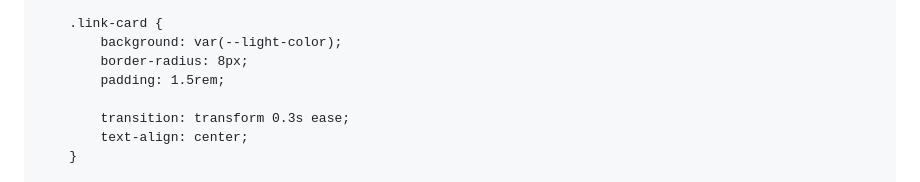
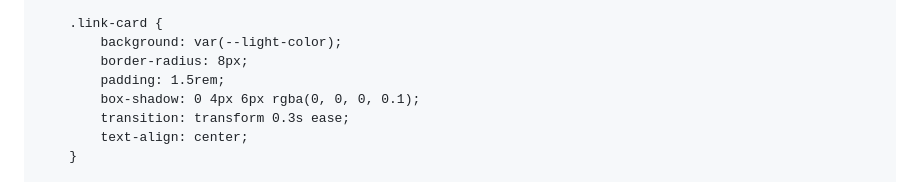
Before and after one commit to PanchukDima/PanchukDima.github.io, a Markdown page: README.md, the part around the change. Rendered like a GitHub page.

```diff
--- a/README.md
+++ b/README.md
@@ -71,7 +71,7 @@
             background: var(--light-color);
             border-radius: 8px;
             padding: 1.5rem;
-
+            box-shadow: 0 4px 6px rgba(0, 0, 0, 0.1);
             transition: transform 0.3s ease;
             text-align: center;
         }
```
